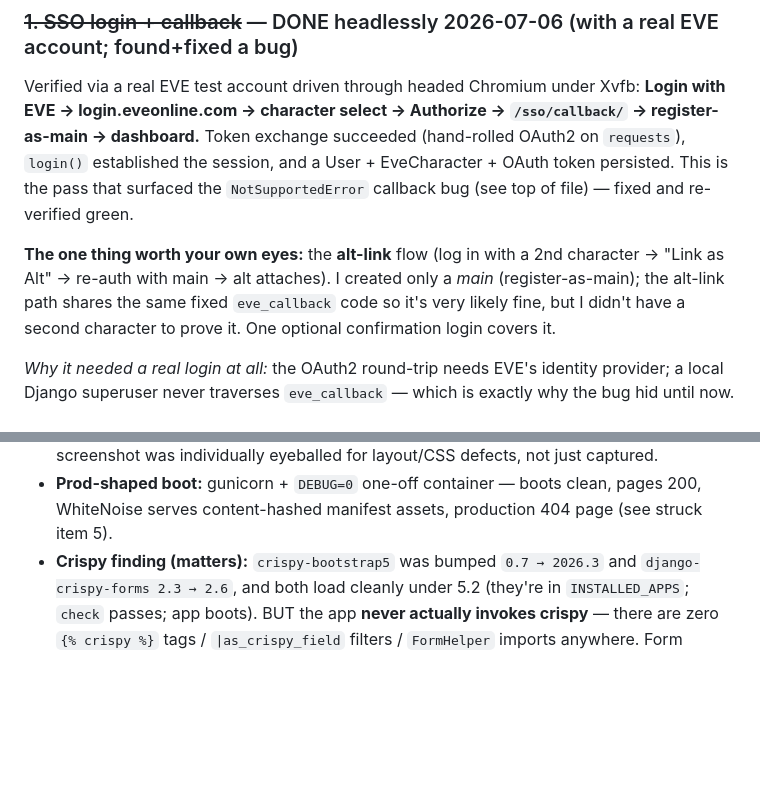
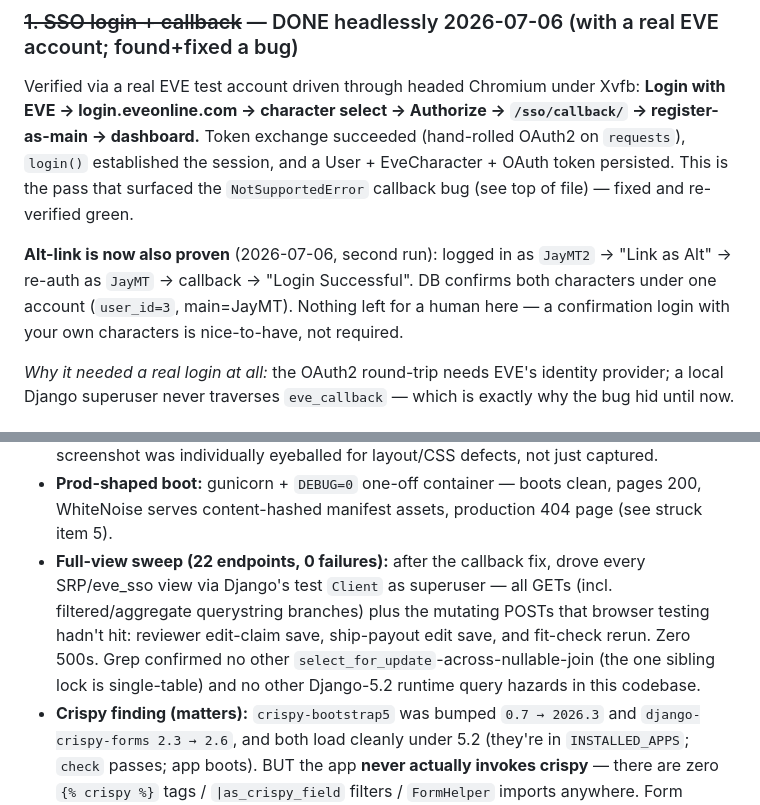
Before and after one commit to JayM26/alliancehub, a Markdown page: JAY-SMOKE-TEST.md, 2 parts joined by grey strips. GitHub-like rendering; blank space fills up the shorter version.

Commit message:
Prove alt-link + full 22-endpoint view sweep (0 failures)
Alt-link verified end-to-end (JayMT2 -> Link as Alt -> re-auth JayMT ->
both under one account). Drove every SRP/eve_sso view via test Client as
superuser incl. previously-untested write POSTs (reviewer edit save, payout
edit save, fitcheck rerun) + filtered/aggregate branches: zero 500s. Grep
confirms no other 5.2 runtime query hazards.

Co-Authored-By: Claude Opus 4.8 <noreply@anthropic.com>

```diff
--- a/JAY-SMOKE-TEST.md
+++ b/JAY-SMOKE-TEST.md
@@ -58,10 +58,10 @@ dashboard.** Token exchange succeeded (hand-rolled OAuth2 on `requests`), `login
 the session, and a User + EveCharacter + OAuth token persisted. This is the pass that surfaced
 the `NotSupportedError` callback bug (see top of file) — fixed and re-verified green.
 
-**The one thing worth your own eyes:** the **alt-link** flow (log in with a 2nd character →
-"Link as Alt" → re-auth with main → alt attaches). I created only a *main* (register-as-main);
-the alt-link path shares the same fixed `eve_callback` code so it's very likely fine, but I
-didn't have a second character to prove it. One optional confirmation login covers it.
+**Alt-link is now also proven** (2026-07-06, second run): logged in as `JayMT2` → "Link as Alt"
+→ re-auth as `JayMT` → callback → "Login Successful". DB confirms both characters under one
+account (`user_id=3`, main=JayMT). Nothing left for a human here — a confirmation login with your
+own characters is nice-to-have, not required.
 
 *Why it needed a real login at all:* the OAuth2 round-trip needs EVE's identity provider; a local
 Django superuser never traverses `eve_callback` — which is exactly why the bug hid until now.
@@ -120,6 +120,12 @@ Done on the `django-5.2-upgrade` branch, 2026-07-06, Docker dev stack, screensho
   eyeballed for layout/CSS defects, not just captured.
 - **Prod-shaped boot:** gunicorn + `DEBUG=0` one-off container — boots clean, pages 200,
   WhiteNoise serves content-hashed manifest assets, production 404 page (see struck item 5).
+- **Full-view sweep (22 endpoints, 0 failures):** after the callback fix, drove every SRP/eve_sso
+  view via Django's test `Client` as superuser — all GETs (incl. filtered/aggregate querystring
+  branches) plus the mutating POSTs that browser testing hadn't hit: reviewer edit-claim save,
+  ship-payout edit save, and fit-check rerun. Zero 500s. Grep confirmed no other
+  `select_for_update`-across-nullable-join (the one sibling lock is single-table) and no other
+  Django-5.2 runtime query hazards in this codebase.
 - **Crispy finding (matters):** `crispy-bootstrap5` was bumped `0.7 → 2026.3` and
   `django-crispy-forms 2.3 → 2.6`, and both load cleanly under 5.2 (they're in `INSTALLED_APPS`;
   `check` passes; app boots). BUT the app **never actually invokes crispy** — there are zero
```
